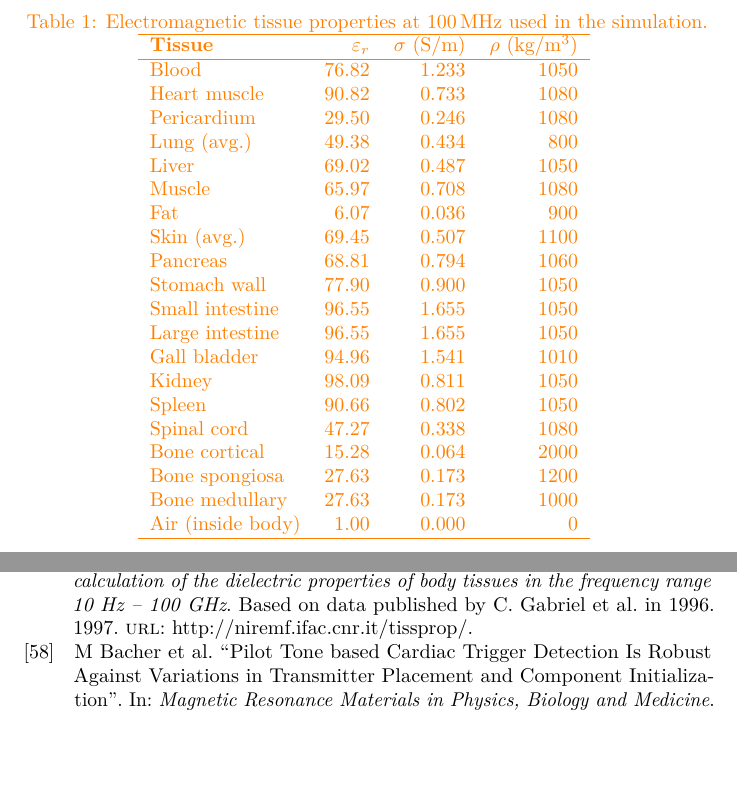
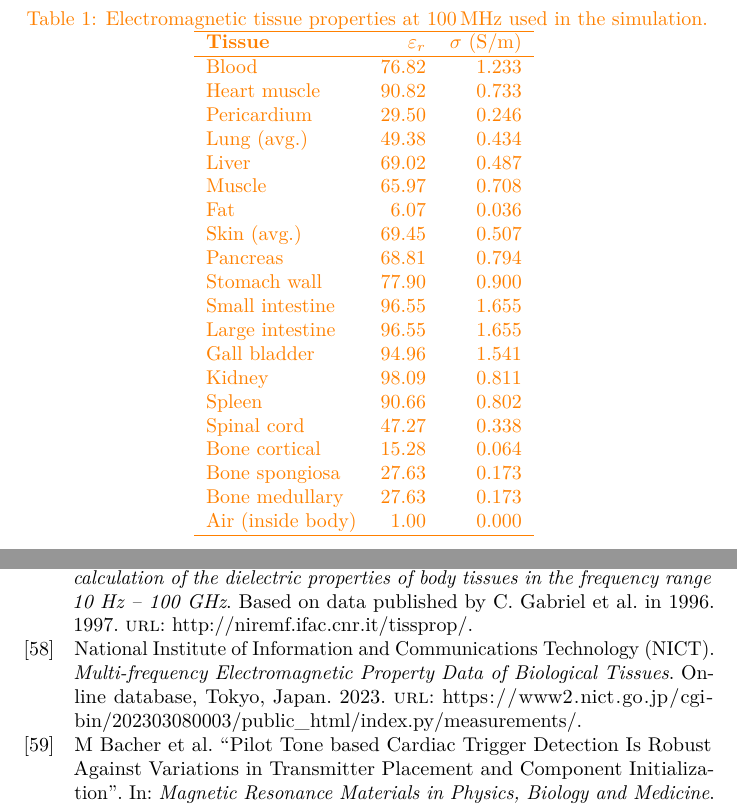
Before and after one commit to mbacher/PhysicsOfPT, a LaTeX document (main.tex, which reads references.bib): two parts of pages 13 and 35 of 52, joined at a grey line, cut so that both start at the same text, the shorter picture padded with empty space. Compiled offline with pdfLaTeX.

Commit message:
table of tissue properties 2

```diff
--- a/main.tex
+++ b/main.tex
@@ -672,30 +672,30 @@ using CST Studios Dielectric Dispersion Fit.
 \centering
 \revorange{\caption{Electromagnetic tissue properties at 100\,MHz used in the simulation.}\label{tab:tissue-properties}}
 \revorange{
-\begin{tabular}{l r r r}
+\begin{tabular}{l r r}
 \hline
-\textbf{Tissue} & $\varepsilon_r$ & $\sigma$ (S/m) & $\rho$ (kg/m\textsuperscript{3}) \\
+\textbf{Tissue} & $\varepsilon_r$ & $\sigma$ (S/m) \\
 \hline
-Blood             & 76.82 & 1.233 & 1050 \\
-Heart muscle      & 90.82 & 0.733 & 1080 \\
-Pericardium       & 29.50 & 0.246 & 1080 \\
-Lung (avg.)       & 49.38 & 0.434 &  800 \\
-Liver             & 69.02 & 0.487 & 1050 \\
-Muscle            & 65.97 & 0.708 & 1080 \\
-Fat               &  6.07 & 0.036 &  900 \\
-Skin (avg.)       & 69.45 & 0.507 & 1100 \\
-Pancreas          & 68.81 & 0.794 & 1060 \\
-Stomach wall      & 77.90 & 0.900 & 1050 \\
-Small intestine   & 96.55 & 1.655 & 1050 \\
-Large intestine   & 96.55 & 1.655 & 1050 \\
-Gall bladder      & 94.96 & 1.541 & 1010 \\
-Kidney            & 98.09 & 0.811 & 1050 \\
-Spleen            & 90.66 & 0.802 & 1050 \\
-Spinal cord       & 47.27 & 0.338 & 1080 \\
-Bone cortical     & 15.28 & 0.064 & 2000 \\
-Bone spongiosa    & 27.63 & 0.173 & 1200 \\
-Bone medullary    & 27.63 & 0.173 & 1000 \\
-Air (inside body) &  1.00 & 0.000 &    0 \\
+Blood             & 76.82 & 1.233 \\
+Heart muscle      & 90.82 & 0.733 \\
+Pericardium       & 29.50 & 0.246 \\
+Lung (avg.)       & 49.38 & 0.434 \\
+Liver             & 69.02 & 0.487 \\
+Muscle            & 65.97 & 0.708 \\
+Fat               &  6.07 & 0.036 \\
+Skin (avg.)       & 69.45 & 0.507 \\
+Pancreas          & 68.81 & 0.794 \\
+Stomach wall      & 77.90 & 0.900 \\
+Small intestine   & 96.55 & 1.655 \\
+Large intestine   & 96.55 & 1.655 \\
+Gall bladder      & 94.96 & 1.541 \\
+Kidney            & 98.09 & 0.811 \\
+Spleen            & 90.66 & 0.802 \\
+Spinal cord       & 47.27 & 0.338 \\
+Bone cortical     & 15.28 & 0.064 \\
+Bone spongiosa    & 27.63 & 0.173 \\
+Bone medullary    & 27.63 & 0.173 \\
+Air (inside body) &  1.00 & 0.000 \\
 \hline
 \end{tabular}
 }
--- a/references.bib
+++ b/references.bib
@@ -4353,3 +4353,11 @@
     pages = {2251--2269},
     doi = {10.1088/0031-9155/41/11/002}
 }
+
+@misc{NICT2023Tissues,
+    title = {{Multi-frequency Electromagnetic Property Data of Biological Tissues}},
+    author = {{National Institute of Information and Communications Technology (NICT)}},
+    year = {2023},
+    url = {https://www2.nict.go.jp/cgi-bin/202303080003/public_html/index.py/measurements/},
+    note = {Online database, Tokyo, Japan}
+}
```
Also changed, not shown: main.tex (2 more changed lines).
